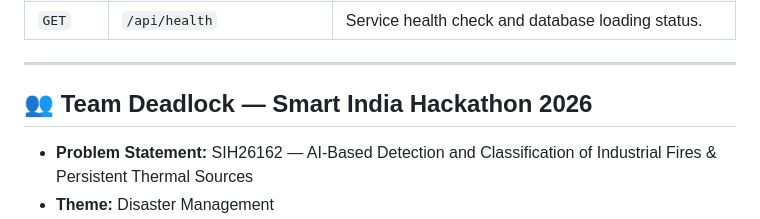
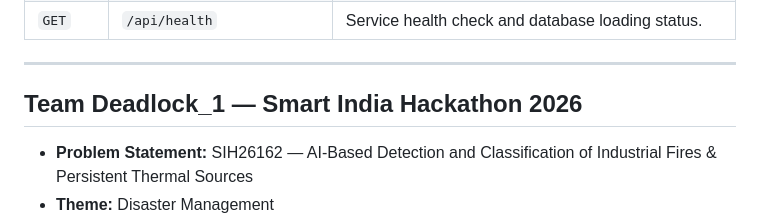
Before and after one commit to Harsh-1829/AI-Based-Detection-and-Classification-of-Industrial-Fires-, a Markdown page: README.md, the part around one of its changes. Rendered like a GitHub page.

Commit message:
Refactor README.md section headings and formatting
Updated section headings and formatting in README.md for consistency and clarity.

```diff
--- a/README.md
+++ b/README.md
@@ -198,7 +198,7 @@ Evaluated on an independent test dataset of **19,144 ground-truth labeled VIIRS
 
 ---
 
-## 👥 Team Deadlock — Smart India Hackathon 2026
+##  Team Deadlock_1 — Smart India Hackathon 2026
 
 * **Problem Statement:** SIH26162 — AI-Based Detection and Classification of Industrial Fires & Persistent Thermal Sources
 * **Theme:** Disaster Management
```
Also changed, not shown: other parts of README.md (+18 -18 lines).
